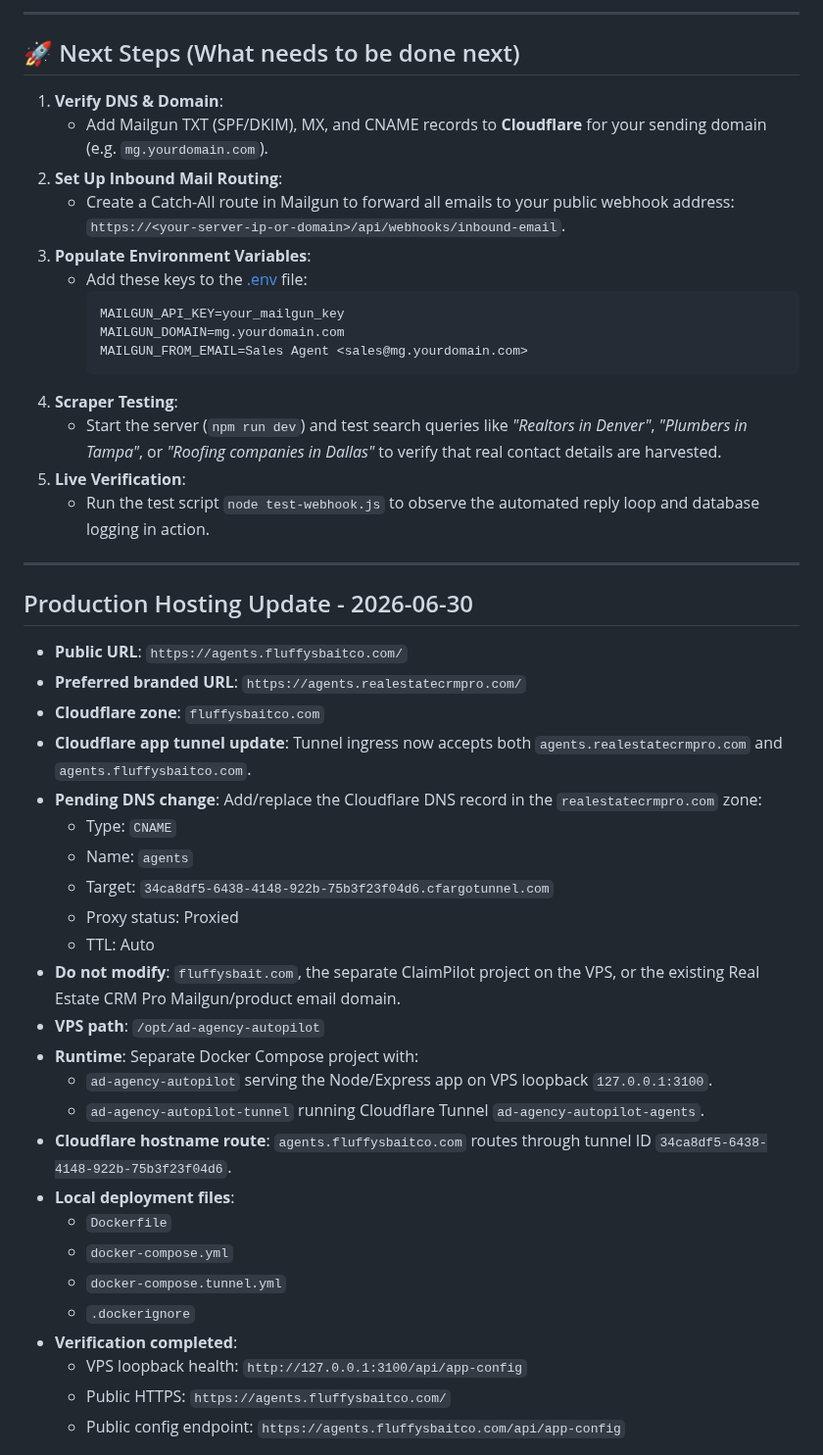
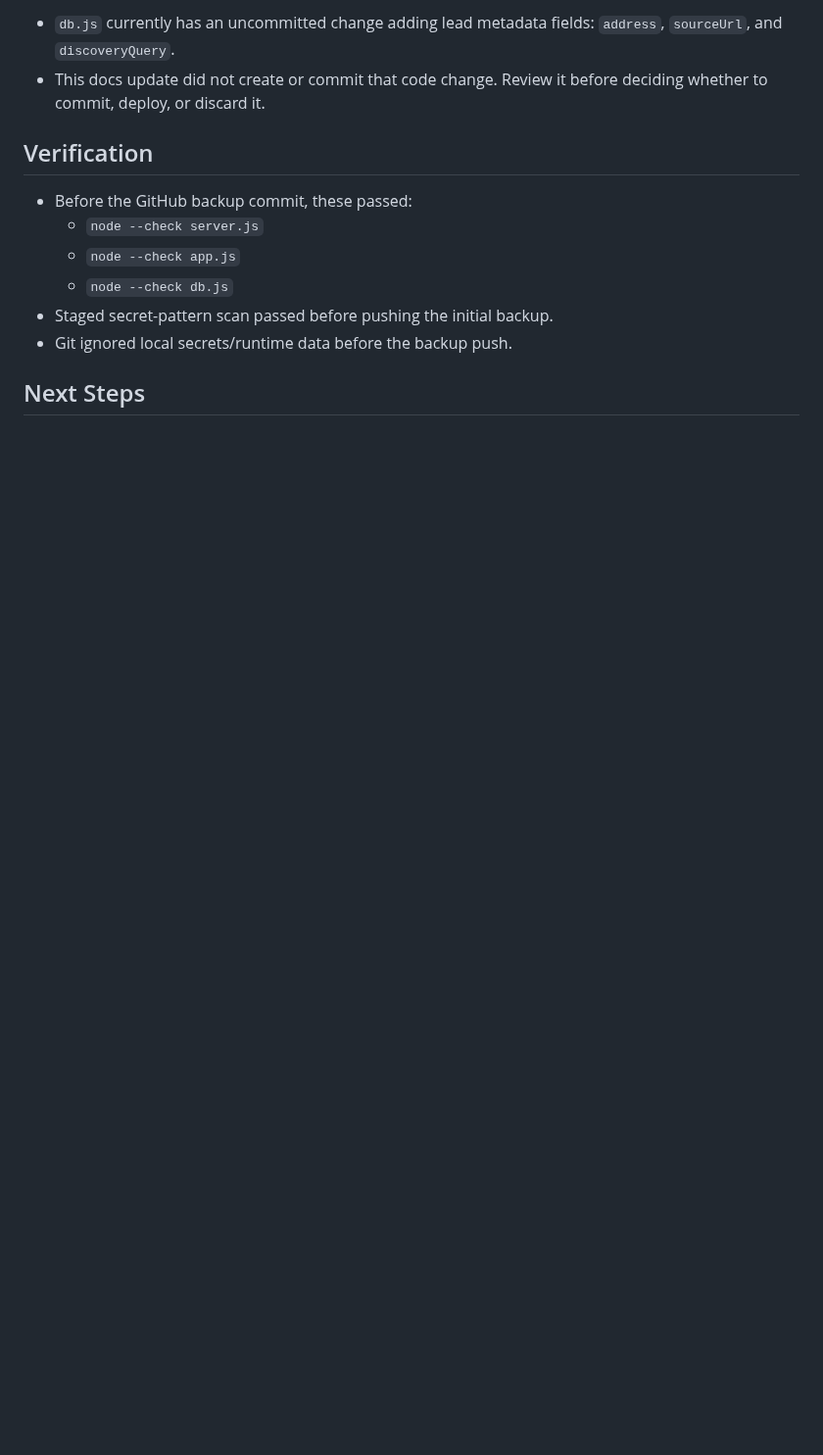
Before and after one commit to mcssc25/automatedadagency, a Markdown page: handoff.md, the part around one of its changes. Shown at 98% size. Rendered like a GitHub page; blank space fills up the shorter version.

````diff
--- a/handoff.md
+++ b/handoff.md
@@ -49,51 +62,15 @@ Transition the Sales CRM from a mock/simulated sandbox to a production-ready, da
 
----
+- `db.js` currently has an uncommitted change adding lead metadata fields: `address`, `sourceUrl`, and `discoveryQuery`.
+- This docs update did not create or commit that code change. Review it before deciding whether to commit, deploy, or discard it.
 
-## 🚀 Next Steps (What needs to be done next)
+## Verification
 
-1. **Verify DNS & Domain**:
-   * Add Mailgun TXT (SPF/DKIM), MX, and CNAME records to **Cloudflare** for your sending domain (e.g. `mg.yourdomain.com`).
-2. **Set Up Inbound Mail Routing**:
-   * Create a Catch-All route in Mailgun to forward all emails to your public webhook address: `https://<your-server-ip-or-domain>/api/webhooks/inbound-email`.
-3. **Populate Environment Variables**:
-   * Add these keys to the [.env](file:///c:/Users/daved/Desktop/Claude%20CoWork/Ad%20Agency%20Autopilot/.env) file:
-     ```ini
-     MAILGUN_API_KEY=your_mailgun_key
-     MAILGUN_DOMAIN=mg.yourdomain.com
-     MAILGUN_FROM_EMAIL=Sales Agent <sales@mg.yourdomain.com>
-     ```
-4. **Scraper Testing**:
-   * Start the server (`npm run dev`) and test search queries like *"Realtors in Denver"*, *"Plumbers in Tampa"*, or *"Roofing companies in Dallas"* to verify that real contact details are harvested.
-5. **Live Verification**:
-   * Run the test script `node test-webhook.js` to observe the automated reply loop and database logging in action.
+- Before the GitHub backup commit, these passed:
+  - `node --check server.js`
+  - `node --check app.js`
+  - `node --check db.js`
+- Staged secret-pattern scan passed before pushing the initial backup.
+- Git ignored local secrets/runtime data before the backup push.
 
----
+## Next Steps
 
-## Production Hosting Update - 2026-06-30
-
-* **Public URL**: `https://agents.fluffysbaitco.com/`
-* **Preferred branded URL**: `https://agents.realestatecrmpro.com/`
-* **Cloudflare zone**: `fluffysbaitco.com`
-* **Cloudflare app tunnel update**: Tunnel ingress now accepts both `agents.realestatecrmpro.com` and `agents.fluffysbaitco.com`.
-* **Pending DNS change**: Add/replace the Cloudflare DNS record in the `realestatecrmpro.com` zone:
-  * Type: `CNAME`
-  * Name: `agents`
-  * Target: `34ca8df5-6438-4148-922b-75b3f23f04d6.cfargotunnel.com`
-  * Proxy status: Proxied
-  * TTL: Auto
-* **Do not modify**: `fluffysbait.com`, the separate ClaimPilot project on the VPS, or the existing Real Estate CRM Pro Mailgun/product email domain.
-* **VPS path**: `/opt/ad-agency-autopilot`
-* **Runtime**: Separate Docker Compose project with:
-  * `ad-agency-autopilot` serving the Node/Express app on VPS loopback `127.0.0.1:3100`.
-  * `ad-agency-autopilot-tunnel` running Cloudflare Tunnel `ad-agency-autopilot-agents`.
-* **Cloudflare hostname route**: `agents.fluffysbaitco.com` routes through tunnel ID `34ca8df5-6438-4148-922b-75b3f23f04d6`.
-* **Local deployment files**:
-  * `Dockerfile`
-  * `docker-compose.yml`
-  * `docker-compose.tunnel.yml`
-  * `.dockerignore`
-* **Verification completed**:
-  * VPS loopback health: `http://127.0.0.1:3100/api/app-config`
-  * Public HTTPS: `https://agents.fluffysbaitco.com/`
-  * Public config endpoint: `https://agents.fluffysbaitco.com/api/app-config`
-
````
Also changed, not shown: other parts of handoff.md (+55 -68 lines), AGENTS.md (added, +25 -0 lines), MEMORY.md (added, +30 -0 lines).
